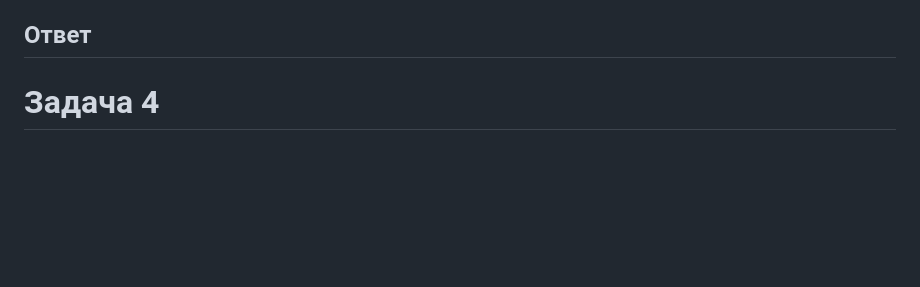
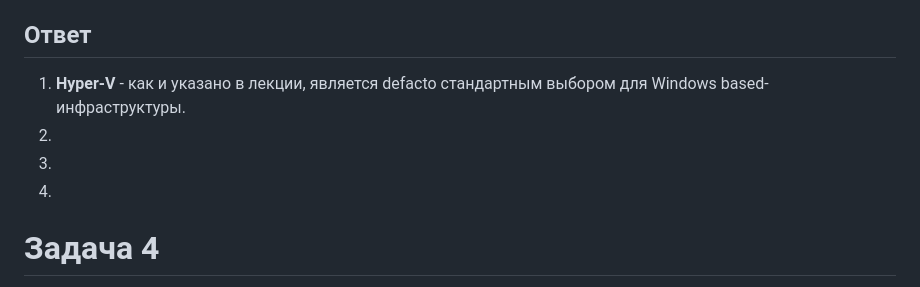
Before and after one commit to kirs-kirill/netology_homework, a Markdown page: 05-virt-01-basics/README.md, the part around the change. Drawn GitHub-style; blank space fills up the shorter version.

Commit message:
Ответ Задача 3

```diff
--- a/05-virt-01-basics/README.md
+++ b/05-virt-01-basics/README.md
@@ -46,6 +46,12 @@ TL;DR: Как и указано в задании, требования и во
 
 ## Ответ
 
+1. **Hyper-V** - как и указано в лекции, является defacto стандартным выбором для Windows based-инфраструктуры.
+2.
+3.
+4.
+
+
 # Задача 4
 
 Опишите возможные проблемы и недостатки гетерогенной среды виртуализации (использования нескольких систем управления виртуализацией одновременно) и что необходимо сделать для минимизации этих рисков и проблем. Если бы у вас был выбор, создавали бы вы гетерогенную среду или нет?
```
